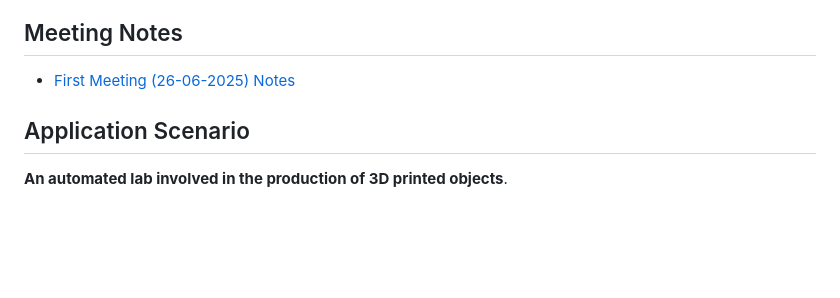
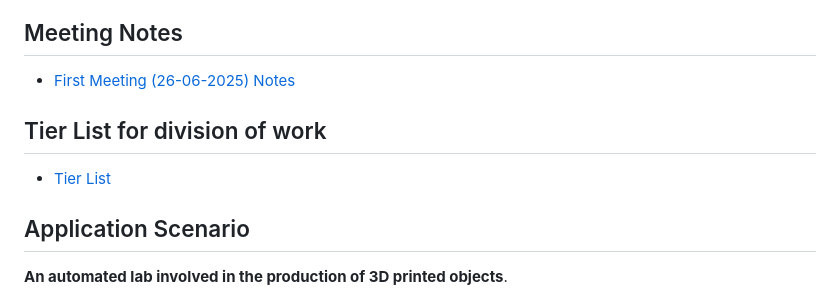
Before and after one commit to leonardosos/3D_Printer_Lab, a Markdown page: README.md, the part around the change. Rendered like a GitHub page; blank space fills up the shorter version.

Commit message:
add tier to readme

```diff
--- a/README.md
+++ b/README.md
@@ -11,6 +11,10 @@ This repository contains the implementation of a distributed IoT system for auto
 ## Meeting Notes
 
 - [First Meeting (26-06-2025) Notes](meeting_notes/first_meeting.md)
+
+## Tier List for division of work
+
+- [Tier List](flowchart/tier_list.mmd)
 
 ## Application Scenario
 
```
